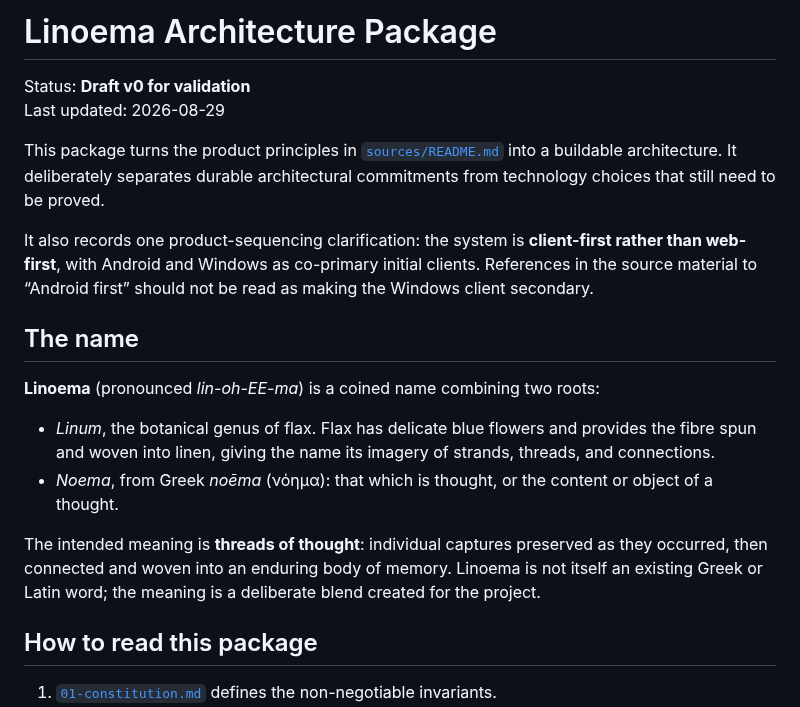
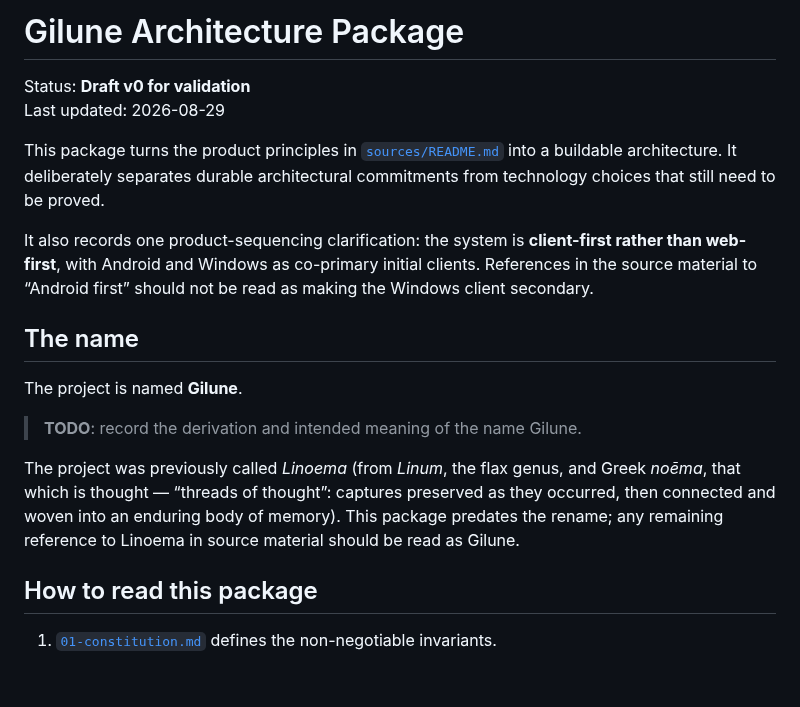
Before and after one commit to Gilune/gilune, a Markdown page: architecture/README.md, the part around the change. Drawn GitHub-style; blank space fills up the shorter version.

Commit message:
Rename project to Gilune in architecture docs
Retitle the package README for the new project name. The Linoema naming
rationale is kept as a historical note; the Gilune naming rationale is
left as a TODO for the project owner. Contract namespaces (memory:*,
org.memory.*) are untouched — whether they should carry the new name is
an open review question.

Co-Authored-By: Claude Fable 5 <noreply@anthropic.com>
Claude-Session: https://claude.ai/code/session_01RvjXaknXf8GL2UBx6uu7aX

```diff
--- a/architecture/README.md
+++ b/architecture/README.md
@@ -1,4 +1,4 @@
-# Linoema Architecture Package
+# Gilune Architecture Package
 
 Status: **Draft v0 for validation**
 Last updated: 2026-08-29
@@ -15,18 +15,15 @@ be read as making the Windows client secondary.
 
 ## The name
 
-**Linoema** (pronounced *lin-oh-EE-ma*) is a coined name combining two roots:
+The project is named **Gilune**.
 
-- *Linum*, the botanical genus of flax. Flax has delicate blue flowers and
-  provides the fibre spun and woven into linen, giving the name its imagery of
-  strands, threads, and connections.
-- *Noema*, from Greek *noēma* (νόημα): that which is thought, or the content or
-  object of a thought.
+> **TODO**: record the derivation and intended meaning of the name Gilune.
 
-The intended meaning is **threads of thought**: individual captures preserved
-as they occurred, then connected and woven into an enduring body of memory.
-Linoema is not itself an existing Greek or Latin word; the meaning is a deliberate
-blend created for the project.
+The project was previously called *Linoema* (from *Linum*, the flax genus, and
+Greek *noēma*, that which is thought — “threads of thought”: captures preserved
+as they occurred, then connected and woven into an enduring body of memory).
+This package predates the rename; any remaining reference to Linoema in source
+material should be read as Gilune.
 
 ## How to read this package
 
```
